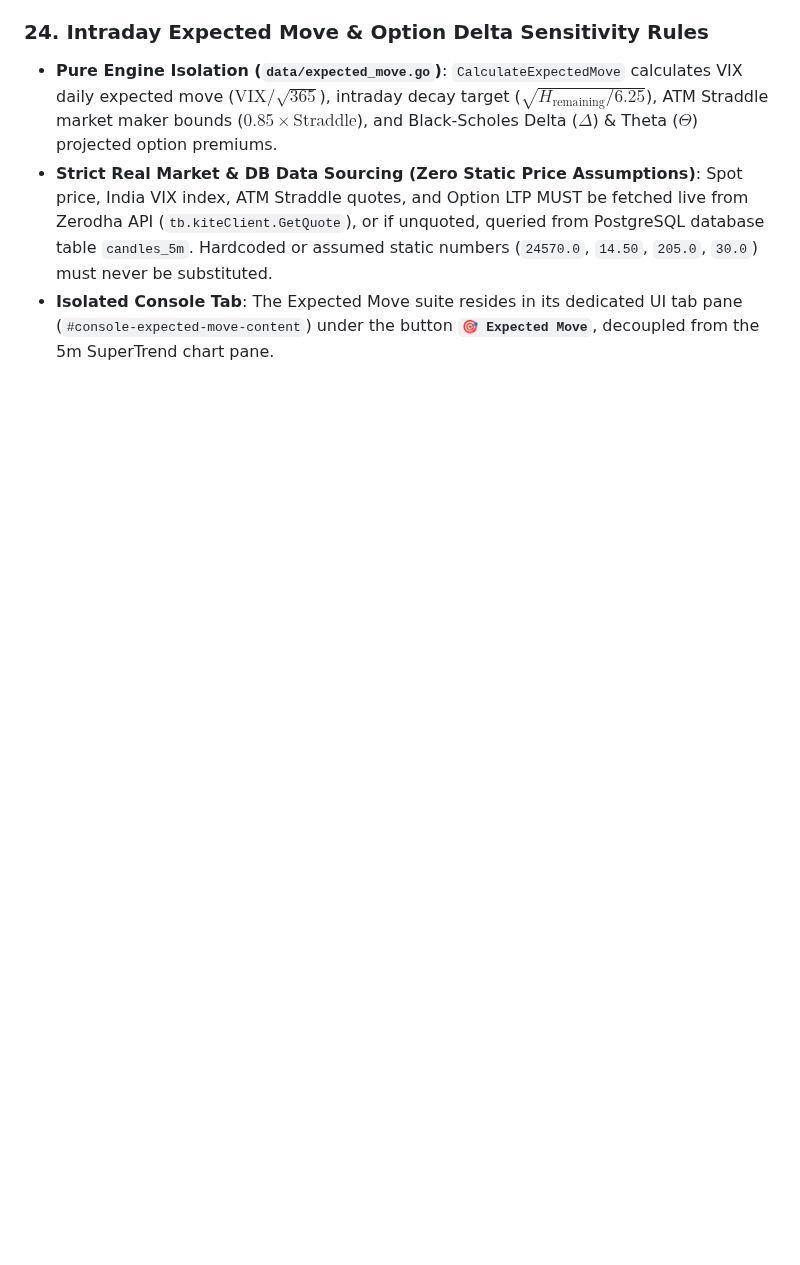
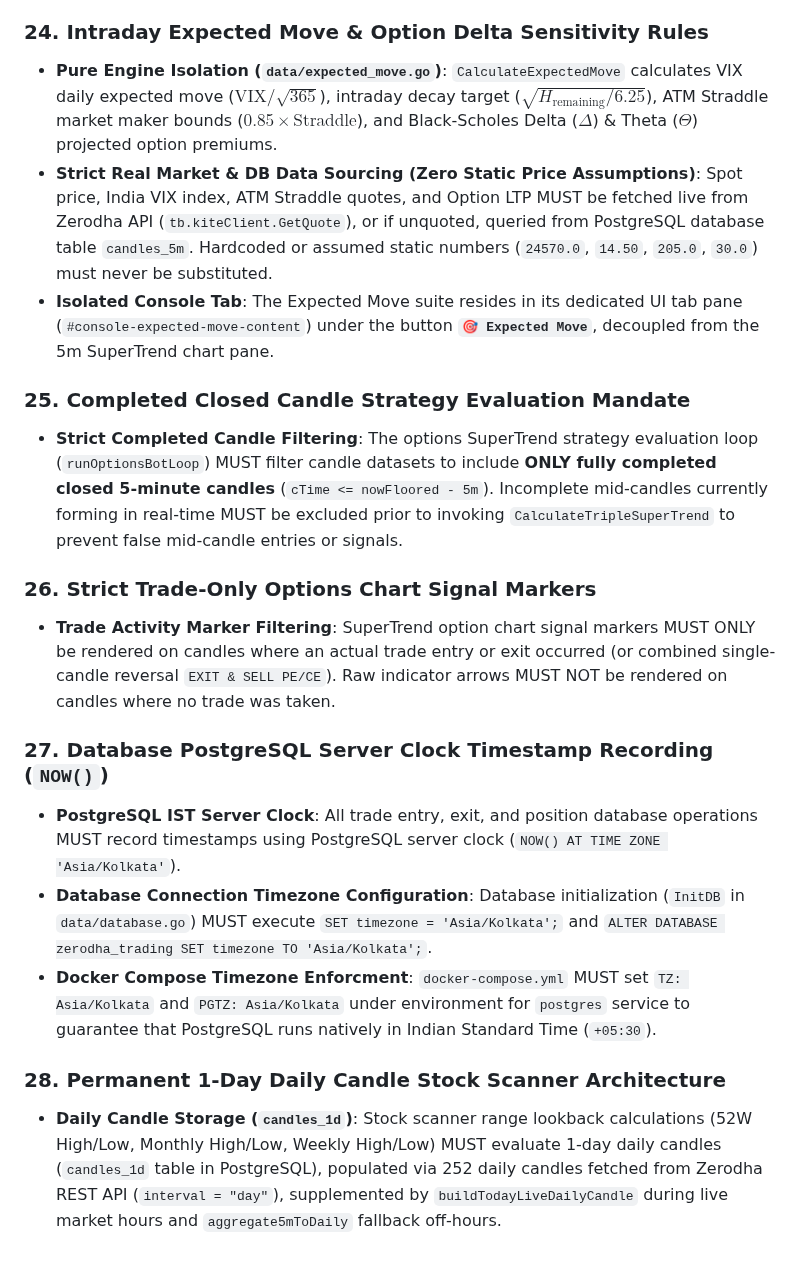
Before and after one commit to vikash-chandra/zt, a Markdown page: .agents/AGENTS.md, the part around the change. Drawn GitHub-style; blank space fills up the shorter version.

```diff
--- a/.agents/AGENTS.md
+++ b/.agents/AGENTS.md
@@ -276,3 +276,17 @@ A production-grade Go algorithmic trading bot interfacing with the Zerodha Kite
 - **Pure Engine Isolation (`data/expected_move.go`)**: `CalculateExpectedMove` calculates VIX daily expected move ($\text{VIX} / \sqrt{365}$), intraday decay target ($\sqrt{H_{\text{remaining}} / 6.25}$), ATM Straddle market maker bounds ($0.85 \times \text{Straddle}$), and Black-Scholes Delta ($\Delta$) & Theta ($\Theta$) projected option premiums.
 - **Strict Real Market & DB Data Sourcing (Zero Static Price Assumptions)**: Spot price, India VIX index, ATM Straddle quotes, and Option LTP MUST be fetched live from Zerodha API (`tb.kiteClient.GetQuote`), or if unquoted, queried from PostgreSQL database table `candles_5m`. Hardcoded or assumed static numbers (`24570.0`, `14.50`, `205.0`, `30.0`) must never be substituted.
 - **Isolated Console Tab**: The Expected Move suite resides in its dedicated UI tab pane (`#console-expected-move-content`) under the button **`🎯 Expected Move`**, decoupled from the 5m SuperTrend chart pane.
+
+### 25. Completed Closed Candle Strategy Evaluation Mandate
+- **Strict Completed Candle Filtering**: The options SuperTrend strategy evaluation loop (`runOptionsBotLoop`) MUST filter candle datasets to include **ONLY fully completed closed 5-minute candles** (`cTime <= nowFloored - 5m`). Incomplete mid-candles currently forming in real-time MUST be excluded prior to invoking `CalculateTripleSuperTrend` to prevent false mid-candle entries or signals.
+
+### 26. Strict Trade-Only Options Chart Signal Markers
+- **Trade Activity Marker Filtering**: SuperTrend option chart signal markers MUST ONLY be rendered on candles where an actual trade entry or exit occurred (or combined single-candle reversal `EXIT & SELL PE/CE`). Raw indicator arrows MUST NOT be rendered on candles where no trade was taken.
+
+### 27. Database PostgreSQL Server Clock Timestamp Recording (`NOW()`)
+- **PostgreSQL IST Server Clock**: All trade entry, exit, and position database operations MUST record timestamps using PostgreSQL server clock (`NOW() AT TIME ZONE 'Asia/Kolkata'`).
+- **Database Connection Timezone Configuration**: Database initialization (`InitDB` in `data/database.go`) MUST execute `SET timezone = 'Asia/Kolkata';` and `ALTER DATABASE zerodha_trading SET timezone TO 'Asia/Kolkata';`.
+- **Docker Compose Timezone Enforcment**: `docker-compose.yml` MUST set `TZ: Asia/Kolkata` and `PGTZ: Asia/Kolkata` under environment for `postgres` service to guarantee that PostgreSQL runs natively in Indian Standard Time (`+05:30`).
+
+### 28. Permanent 1-Day Daily Candle Stock Scanner Architecture
+- **Daily Candle Storage (`candles_1d`)**: Stock scanner range lookback calculations (52W High/Low, Monthly High/Low, Weekly High/Low) MUST evaluate 1-day daily candles (`candles_1d` table in PostgreSQL), populated via 252 daily candles fetched from Zerodha REST API (`interval = "day"`), supplemented by `buildTodayLiveDailyCandle` during live market hours and `aggregate5mToDaily` fallback off-hours.
```
Also changed, not shown: README.md (+5 -2 lines).
